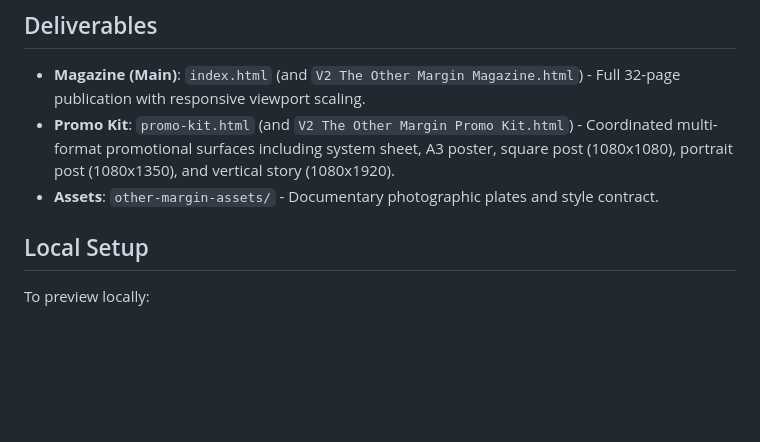
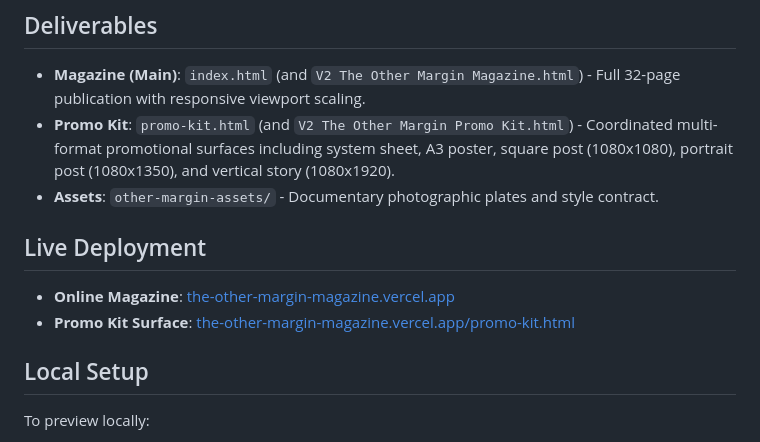
Before and after one commit to kholipha-ahmmad-al-amin/The-Other-Margin-Magazine, a Markdown page: README.md, the part around the change. Drawn GitHub-style; blank space fills up the shorter version.

Commit message:
Add live deployment links to README

```diff
--- a/README.md
+++ b/README.md
@@ -26,6 +26,11 @@ The Other Margin is a 32-page print-style digital publication. It pairs document
 - **Magazine (Main)**: `index.html` (and `V2 The Other Margin Magazine.html`) - Full 32-page publication with responsive viewport scaling.
 - **Promo Kit**: `promo-kit.html` (and `V2 The Other Margin Promo Kit.html`) - Coordinated multi-format promotional surfaces including system sheet, A3 poster, square post (1080x1080), portrait post (1080x1350), and vertical story (1080x1920).
 - **Assets**: `other-margin-assets/` - Documentary photographic plates and style contract.
+
+## Live Deployment
+
+- **Online Magazine**: [the-other-margin-magazine.vercel.app](https://the-other-margin-magazine.vercel.app/)
+- **Promo Kit Surface**: [the-other-margin-magazine.vercel.app/promo-kit.html](https://the-other-margin-magazine.vercel.app/promo-kit.html)
 
 ## Local Setup
 
```
